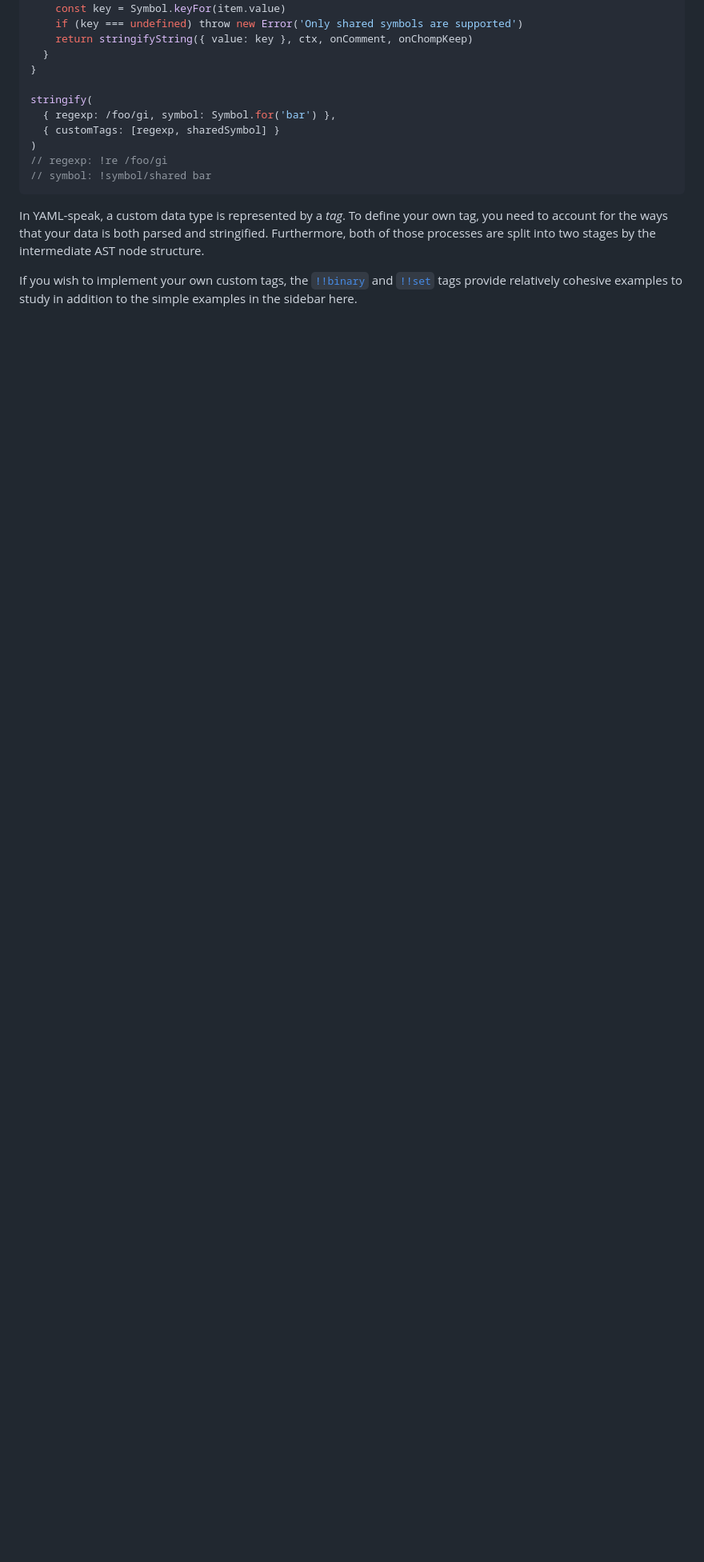
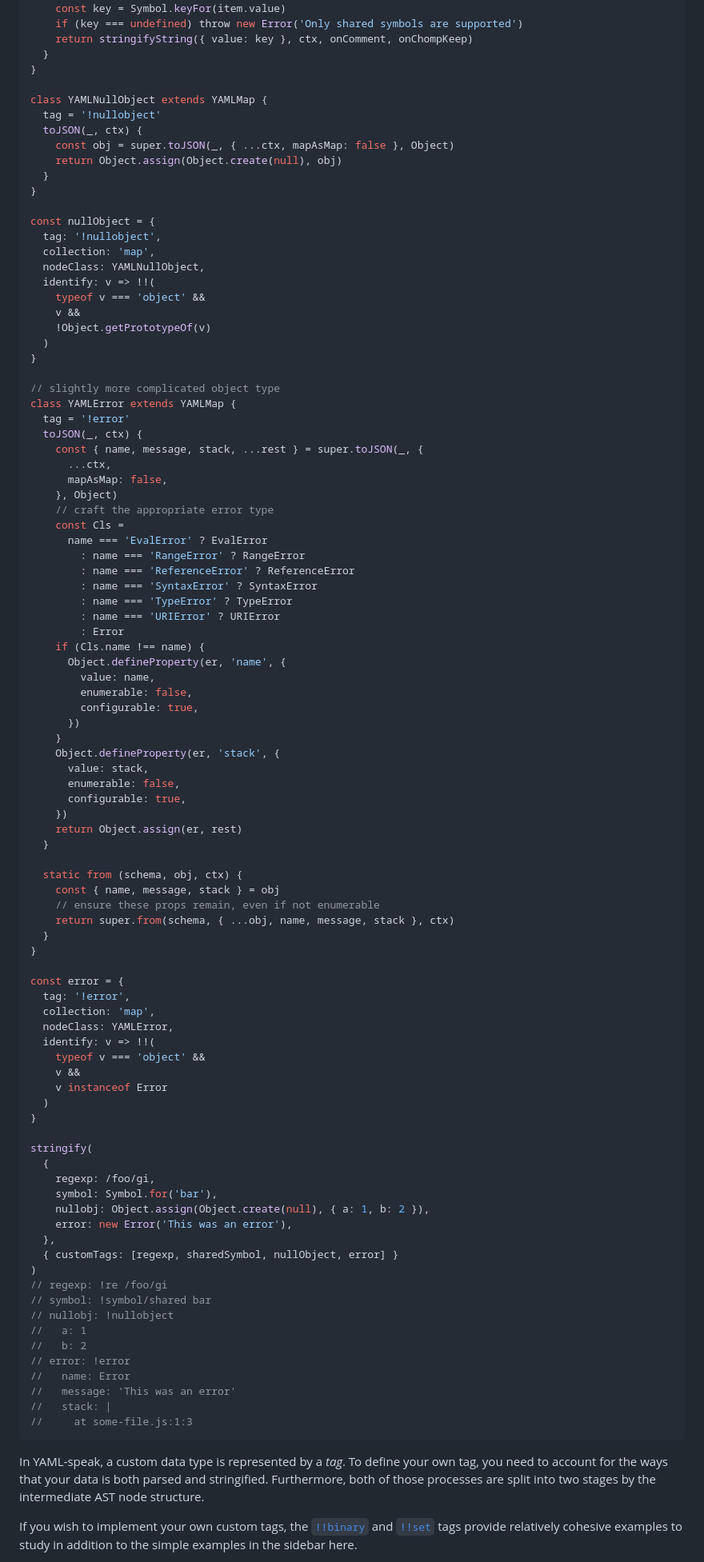
Before and after one commit to eemeli/yaml, a Markdown page: docs/06_custom_tags.md, the part around the change printed below. Shown: that part at 80% size. GitHub-like rendering; blank space fills up the shorter version.

Commit message:
feat(docs): add collection examples to custom tag

````diff
--- a/docs/06_custom_tags.md
+++ b/docs/06_custom_tags.md
@@ -89,12 +89,94 @@ const sharedSymbol = {
   }
 }
 
+class YAMLNullObject extends YAMLMap {
+  tag = '!nullobject'
+  toJSON(_, ctx) {
+    const obj = super.toJSON(_, { ...ctx, mapAsMap: false }, Object)
+    return Object.assign(Object.create(null), obj)
+  }
+}
+
+const nullObject = {
+  tag: '!nullobject',
+  collection: 'map',
+  nodeClass: YAMLNullObject,
+  identify: v => !!(
+    typeof v === 'object' &&
+    v &&
+    !Object.getPrototypeOf(v)
+  )
+}
+
+// slightly more complicated object type
+class YAMLError extends YAMLMap {
+  tag = '!error'
+  toJSON(_, ctx) {
+    const { name, message, stack, ...rest } = super.toJSON(_, {
+      ...ctx,
+      mapAsMap: false,
+    }, Object)
+    // craft the appropriate error type
+    const Cls =
+      name === 'EvalError' ? EvalError
+        : name === 'RangeError' ? RangeError
+        : name === 'ReferenceError' ? ReferenceError
+        : name === 'SyntaxError' ? SyntaxError
+        : name === 'TypeError' ? TypeError
+        : name === 'URIError' ? URIError
+        : Error
+    if (Cls.name !== name) {
+      Object.defineProperty(er, 'name', {
+        value: name,
+        enumerable: false,
+        configurable: true,
+      })
+    }
+    Object.defineProperty(er, 'stack', {
+      value: stack,
+      enumerable: false,
+      configurable: true,
+    })
+    return Object.assign(er, rest)
+  }
+
+  static from (schema, obj, ctx) {
+    const { name, message, stack } = obj
+    // ensure these props remain, even if not enumerable
+    return super.from(schema, { ...obj, name, message, stack }, ctx)
+  }
+}
+
+const error = {
+  tag: '!error',
+  collection: 'map',
+  nodeClass: YAMLError,
+  identify: v => !!(
+    typeof v === 'object' &&
+    v &&
+    v instanceof Error
+  )
+}
+
 stringify(
-  { regexp: /foo/gi, symbol: Symbol.for('bar') },
-  { customTags: [regexp, sharedSymbol] }
+  {
+    regexp: /foo/gi,
+    symbol: Symbol.for('bar'),
+    nullobj: Object.assign(Object.create(null), { a: 1, b: 2 }),
+    error: new Error('This was an error'),
+  },
+  { customTags: [regexp, sharedSymbol, nullObject, error] }
 )
 // regexp: !re /foo/gi
 // symbol: !symbol/shared bar
+// nullobj: !nullobject
+//   a: 1
+//   b: 2
+// error: !error
+//   name: Error
+//   message: 'This was an error'
+//   stack: |
+//     at some-file.js:1:3
 ```
 
 In YAML-speak, a custom data type is represented by a _tag_. To define your own tag, you need to account for the ways that your data is both parsed and stringified. Furthermore, both of those processes are split into two stages by the intermediate AST node structure.
````
Also changed, not shown: other parts of docs/06_custom_tags.md (+3 -1 lines).
